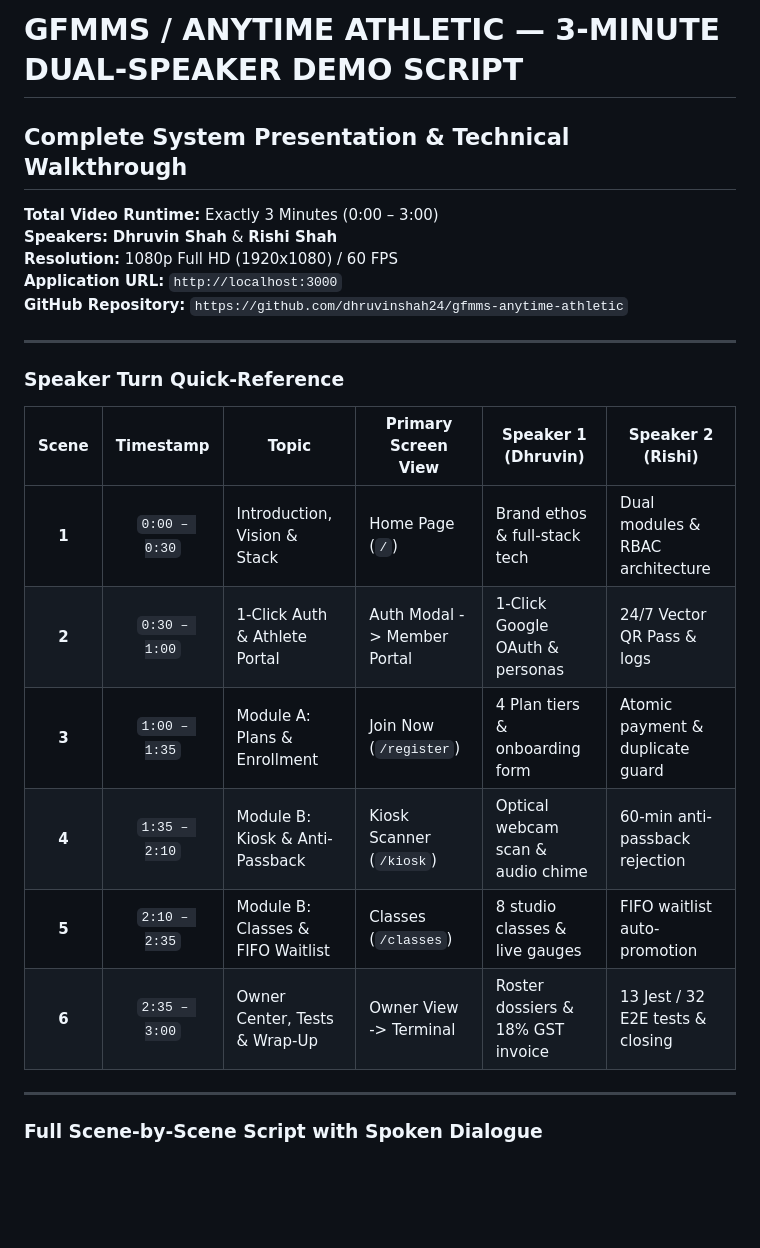
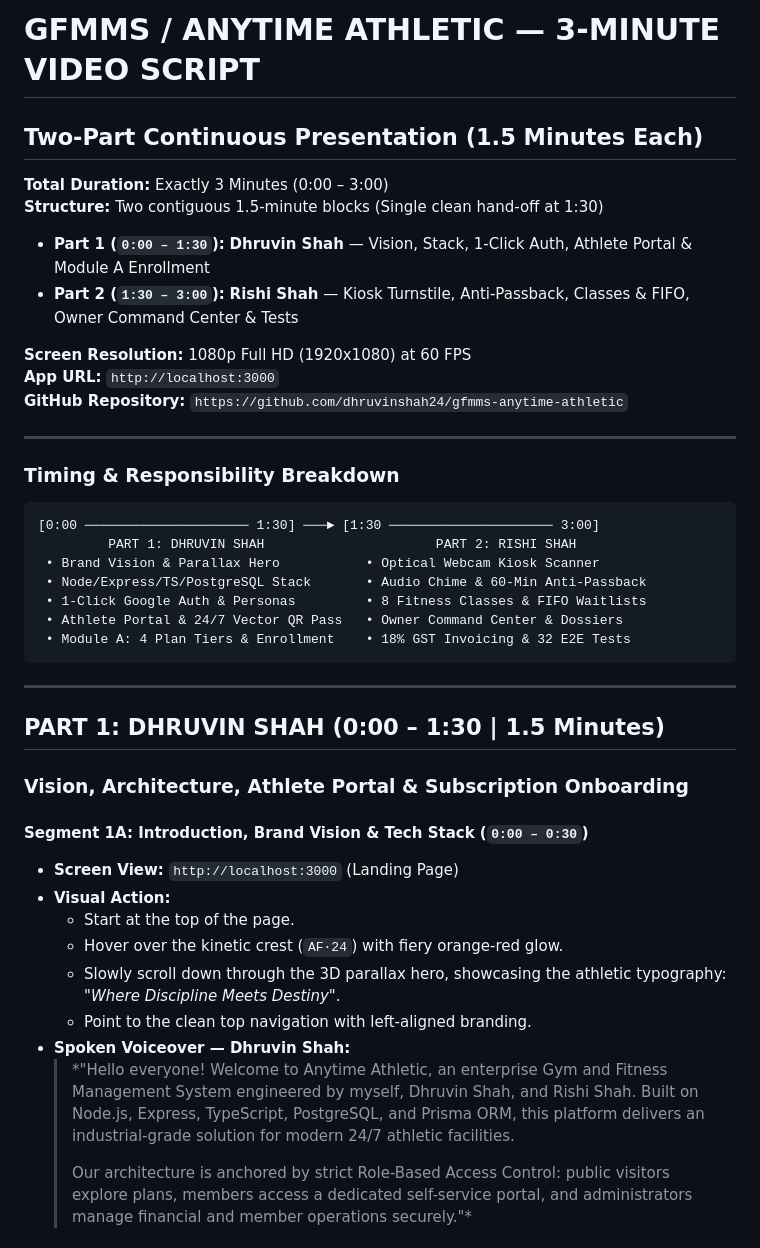
Before and after one commit to dhruvinshah24/gfmms-anytime-athletic, a Markdown page: GFMMS_3Min_Dual_Speaker_Script.md, the part around one of its changes. GitHub-like rendering; blank space fills up the shorter version.

````diff
--- a/GFMMS_3Min_Dual_Speaker_Script.md
+++ b/GFMMS_3Min_Dual_Speaker_Script.md
@@ -1,25 +1,43 @@
-# GFMMS / ANYTIME ATHLETIC — 3-MINUTE DUAL-SPEAKER DEMO SCRIPT
-## Complete System Presentation & Technical Walkthrough
+# GFMMS / ANYTIME ATHLETIC — 3-MINUTE VIDEO SCRIPT
+## Two-Part Continuous Presentation (1.5 Minutes Each)
 
-**Total Video Runtime:** Exactly 3 Minutes (0:00 – 3:00)
-**Speakers:** **Dhruvin Shah** & **Rishi Shah**
-**Resolution:** 1080p Full HD (1920x1080) / 60 FPS
-**Application URL:** `http://localhost:3000`
+**Total Duration:** Exactly 3 Minutes (0:00 – 3:00)
+**Structure:** Two contiguous 1.5-minute blocks (Single clean hand-off at 1:30)
+- **Part 1 (`0:00 – 1:30`):** **Dhruvin Shah** — Vision, Stack, 1-Click Auth, Athlete Portal & Module A Enrollment
+- **Part 2 (`1:30 – 3:00`):** **Rishi Shah** — Kiosk Turnstile, Anti-Passback, Classes & FIFO, Owner Command Center & Tests
+
+**Screen Resolution:** 1080p Full HD (1920x1080) at 60 FPS
+**App URL:** `http://localhost:3000`
 **GitHub Repository:** `https://github.com/dhruvinshah24/gfmms-anytime-athletic`
 
 ---
 
-### Speaker Turn Quick-Reference
+### Timing & Responsibility Breakdown
 
-| Scene | Timestamp | Topic | Primary Screen View | Speaker 1 (Dhruvin) | Speaker 2 (Rishi) |
-|:---:|:---:|---|---|---|---|
-| **1** | `0:00 – 0:30` | Introduction, Vision & Stack | Home Page (`/`) | Brand ethos & full-stack tech | Dual modules & RBAC architecture |
-| **2** | `0:30 – 1:00` | 1-Click Auth & Athlete Portal | Auth Modal -> Member Portal | 1-Click Google OAuth & personas | 24/7 Vector QR Pass & logs |
-| **3** | `1:00 – 1:35` | Module A: Plans & Enrollment | Join Now (`/register`) | 4 Plan tiers & onboarding form | Atomic payment & duplicate guard |
-| **4** | `1:35 – 2:10` | Module B: Kiosk & Anti-Passback | Kiosk Scanner (`/kiosk`) | Optical webcam scan & audio chime | 60-min anti-passback rejection |
-| **5** | `2:10 – 2:35` | Module B: Classes & FIFO Waitlist | Classes (`/classes`) | 8 studio classes & live gauges | FIFO waitlist auto-promotion |
-| **6** | `2:35 – 3:00` | Owner Center, Tests & Wrap-Up | Owner View -> Terminal | Roster dossiers & 18% GST invoice | 13 Jest / 32 E2E tests & closing |
+```
+[0:00 ───────────────────── 1:30] ───► [1:30 ───────────────────── 3:00]
+         PART 1: DHRUVIN SHAH                      PART 2: RISHI SHAH
+ • Brand Vision & Parallax Hero           • Optical Webcam Kiosk Scanner
+ • Node/Express/TS/PostgreSQL Stack       • Audio Chime & 60-Min Anti-Passback
+ • 1-Click Google Auth & Personas         • 8 Fitness Classes & FIFO Waitlists
+ • Athlete Portal & 24/7 Vector QR Pass   • Owner Command Center & Dossiers
+ • Module A: 4 Plan Tiers & Enrollment    • 18% GST Invoicing & 32 E2E Tests
+```
 
 ---
 
-### Full Scene-by-Scene Script with Spoken Dialogue
+## PART 1: DHRUVIN SHAH (0:00 – 1:30 | 1.5 Minutes)
+### Vision, Architecture, Athlete Portal & Subscription Onboarding
+
+#### Segment 1A: Introduction, Brand Vision & Tech Stack (`0:00 – 0:30`)
+- **Screen View:** `http://localhost:3000` (Landing Page)
+- **Visual Action:**
+  - Start at the top of the page.
+  - Hover over the kinetic crest (`AF·24`) with fiery orange-red glow.
+  - Slowly scroll down through the 3D parallax hero, showcasing the athletic typography: *"Where Discipline Meets Destiny"*.
+  - Point to the clean top navigation with left-aligned branding.
+- **Spoken Voiceover — Dhruvin Shah:**
+  > *"Hello everyone! Welcome to Anytime Athletic, an enterprise Gym and Fitness Management System engineered by myself, Dhruvin Shah, and Rishi Shah. Built on Node.js, Express, TypeScript, PostgreSQL, and Prisma ORM, this platform delivers an industrial-grade solution for modern 24/7 athletic facilities.
+  >
+  > Our architecture is anchored by strict Role-Based Access Control: public visitors explore plans, members access a dedicated self-service portal, and administrators manage financial and member operations securely."*
+
````
Also changed, not shown: other parts of GFMMS_3Min_Dual_Speaker_Script.md (+59 -91 lines), GFMMS_Demo_Video_Script.md (+93 -107 lines).
